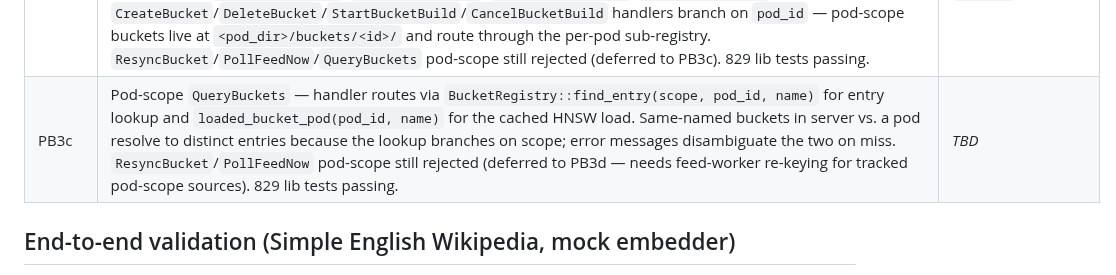
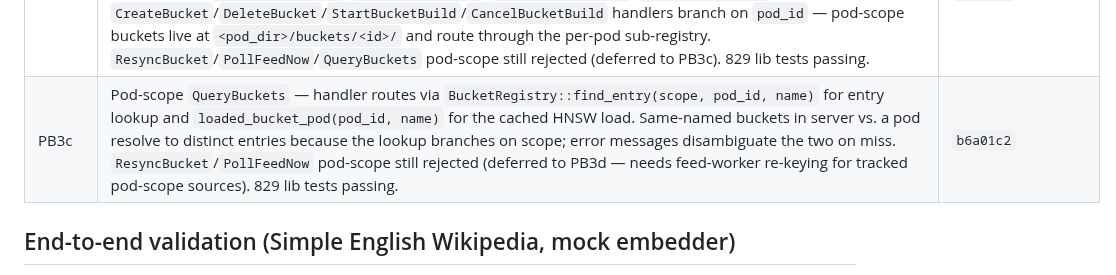
Before and after one commit to computer-whisperer/whisper-agent, a Markdown page: docs/progress_knowledge_db.md, the part around the change. GitHub-like rendering.

Commit message:
docs(knowledge): pin PB3c hash

```diff
--- a/docs/progress_knowledge_db.md
+++ b/docs/progress_knowledge_db.md
@@ -58,7 +58,7 @@ Last updated: **2026-04-29**.
 | PB2 | Pod-scope query path — `loaded_bucket_pod` + scope-keyed cache, `find_entry(scope, pod_id, name)`, `resolve_query_targets` resolver with `pod:`/`server:` prefix grammar (bare names auto-disambiguate against pod's own pod-scope buckets ∪ server-scope allow list; ambiguity errors with the disambiguating prefix). Wired through `knowledge_query` and `knowledge_modify`. 10 resolver unit tests. | `8e6ff40` |
 | PB3a| Lifecycle wire schema — `pod_id: Option<String>` on `CreateBucket`/`DeleteBucket`/`StartBucketBuild`/`CancelBucketBuild`/`ResyncBucket`/`PollFeedNow`/`QueryBuckets` plus matching events `BucketDeleted`/`BucketBuildStarted`/`BucketBuildProgress`/`BucketBuildEnded`/`FeedPollAccepted`. Server handlers reject `pod_id=Some` with a clear "not yet implemented" Error; behavior to land in `PB3b`. | `3e97534` |
 | PB3b| Pod-scope CRUD/build behavior — `BucketKey {pod_id, name}` rekeys `active_bucket_builds`/`active_bucket_progress` so server-scope and pod-scope share neither namespace nor in-flight build state. `BucketTaskUpdate::{Progress,BuildEnded}` carry `pod_id`; `run_build` threaded with `pod_id`. Registry gains `insert_pod_entry`/`remove_pod_entry`/`refresh_pod_entry`/`evict_loaded_pod`. `CreateBucket`/`DeleteBucket`/`StartBucketBuild`/`CancelBucketBuild` handlers branch on `pod_id` — pod-scope buckets live at `<pod_dir>/buckets/<id>/` and route through the per-pod sub-registry. `ResyncBucket`/`PollFeedNow`/`QueryBuckets` pod-scope still rejected (deferred to PB3c). 829 lib tests passing. | `f27cdd2` |
-| PB3c| Pod-scope `QueryBuckets` — handler routes via `BucketRegistry::find_entry(scope, pod_id, name)` for entry lookup and `loaded_bucket_pod(pod_id, name)` for the cached HNSW load. Same-named buckets in server vs. a pod resolve to distinct entries because the lookup branches on scope; error messages disambiguate the two on miss. `ResyncBucket`/`PollFeedNow` pod-scope still rejected (deferred to PB3d — needs feed-worker re-keying for tracked pod-scope sources). 829 lib tests passing. | _TBD_   |
+| PB3c| Pod-scope `QueryBuckets` — handler routes via `BucketRegistry::find_entry(scope, pod_id, name)` for entry lookup and `loaded_bucket_pod(pod_id, name)` for the cached HNSW load. Same-named buckets in server vs. a pod resolve to distinct entries because the lookup branches on scope; error messages disambiguate the two on miss. `ResyncBucket`/`PollFeedNow` pod-scope still rejected (deferred to PB3d — needs feed-worker re-keying for tracked pod-scope sources). 829 lib tests passing. | `b6a01c2` |
 
 ## End-to-end validation (Simple English Wikipedia, mock embedder)
 
```
